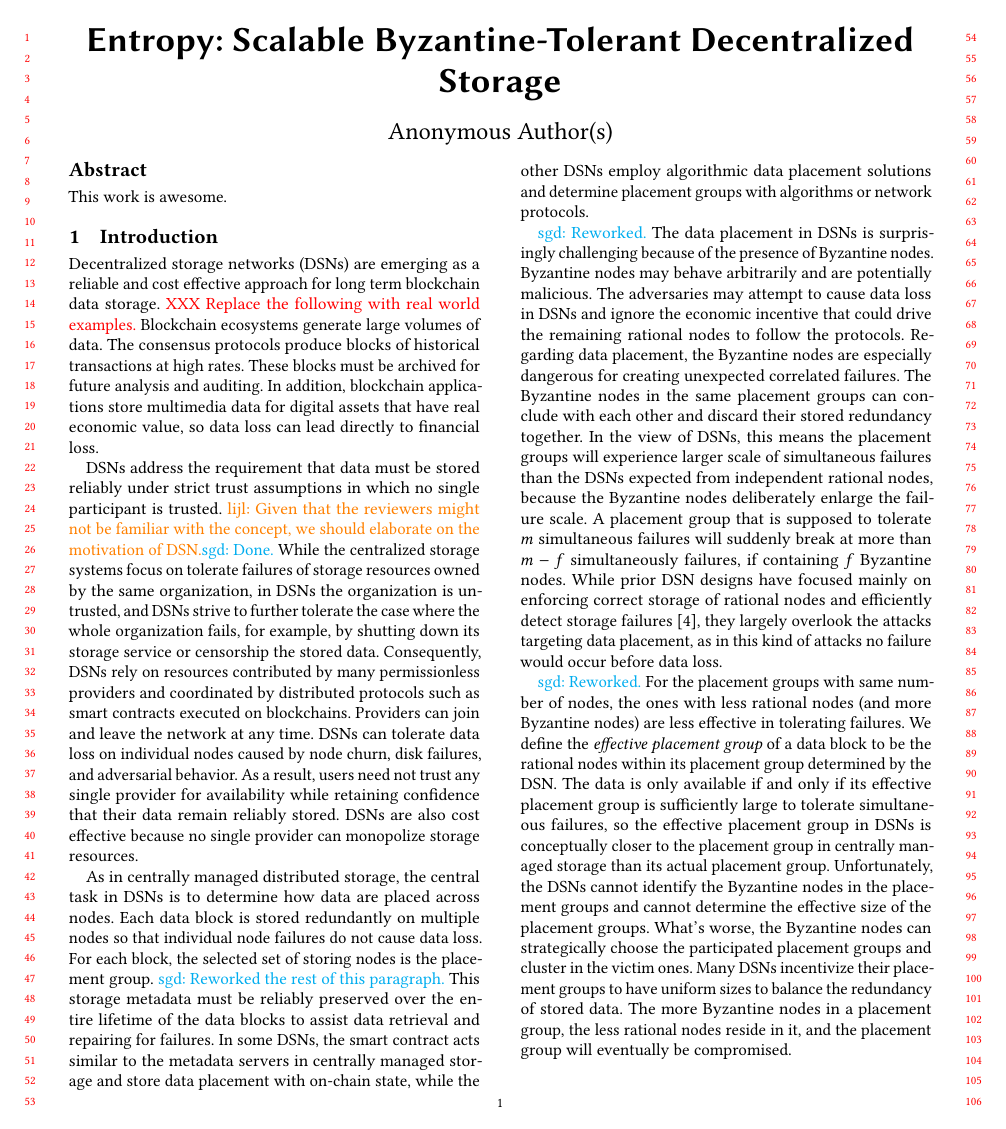
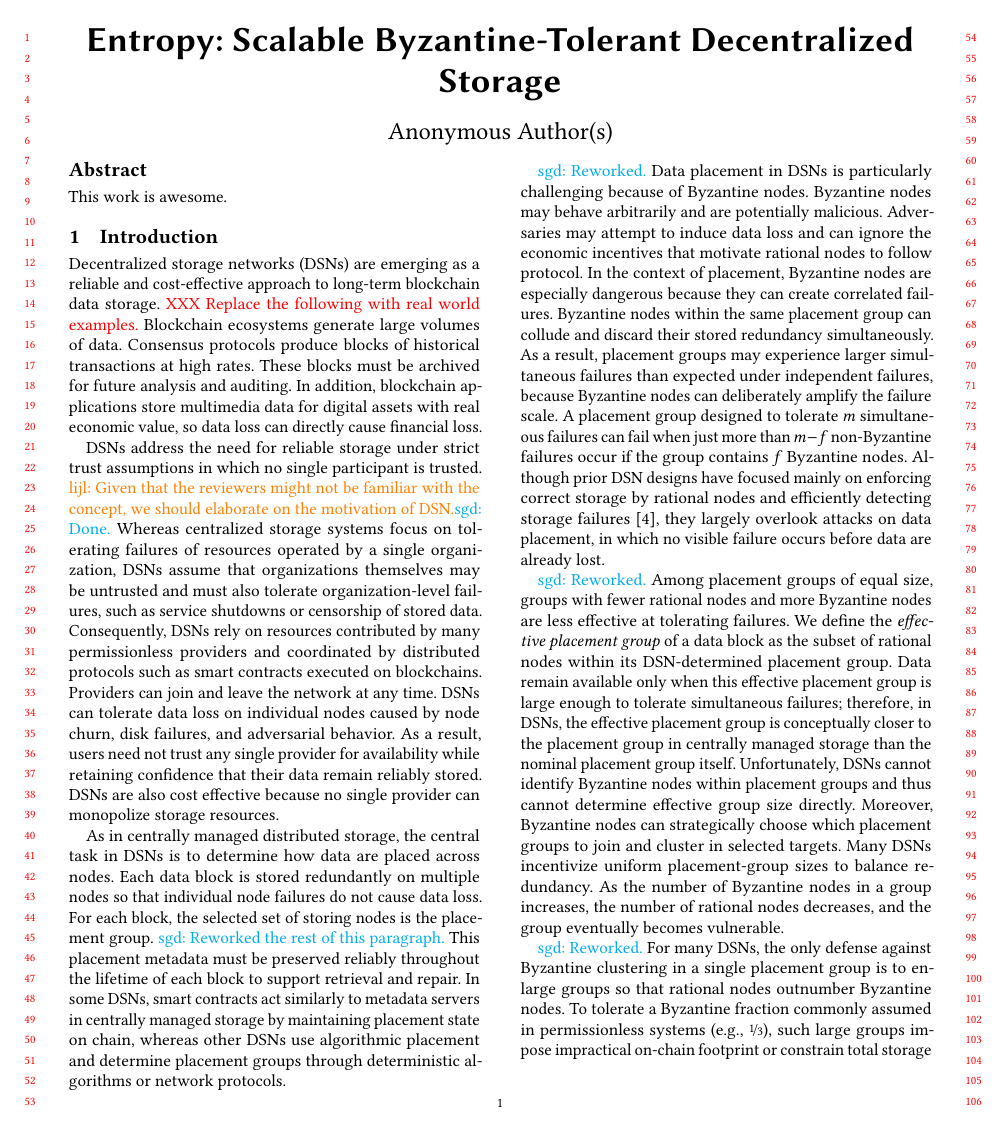
Before and after one commit to sgdxbc/new-entropy-paper, a LaTeX paper (paper.tex, which reads sections/introduction.tex): page 1 of 7. Compiled offline with pdfLaTeX.

Commit message:
intro: llm pass

```diff
--- a/sections/introduction.tex
+++ b/sections/introduction.tex
@@ -1,16 +1,16 @@
 \section{Introduction}
 \label{sec:intro}
 
-Decentralized storage networks (DSNs) are emerging as a reliable and cost effective approach for long term blockchain data storage.
+Decentralized storage networks (DSNs) are emerging as a reliable and cost-effective approach to long-term blockchain data storage.
 \xxx{Replace the following with real world examples.}
 Blockchain ecosystems generate large volumes of data.
-The consensus protocols produce blocks of historical transactions at high rates.
+Consensus protocols produce blocks of historical transactions at high rates.
 These blocks must be archived for future analysis and auditing.
-In addition, blockchain applications store multimedia data for digital assets that have real economic value, so data loss can lead directly to financial loss.
+In addition, blockchain applications store multimedia data for digital assets with real economic value, so data loss can directly cause financial loss.
 
-DSNs address the requirement that data must be stored reliably under strict trust assumptions in which no single participant is trusted.
+DSNs address the need for reliable storage under strict trust assumptions in which no single participant is trusted.
 \lijl{Given that the reviewers might not be familiar with the concept, we should elaborate on the motivation of DSN.}\sgd{Done.}
-While the centralized storage systems focus on tolerate failures of storage resources owned by the same organization, in DSNs the organization is untrusted, and DSNs strive to further tolerate the case where the whole organization fails, for example, by shutting down its storage service or censorship the stored data.
+Whereas centralized storage systems focus on tolerating failures of resources operated by a single organization, DSNs assume that organizations themselves may be untrusted and must also tolerate organization-level failures, such as service shutdowns or censorship of stored data.
 Consequently, DSNs rely on resources contributed by many permissionless providers and coordinated by distributed protocols such as smart contracts executed on blockchains.
 Providers can join and leave the network at any time.
 DSNs can tolerate data loss on individual nodes caused by node churn, disk failures, and adversarial behavior.
@@ -21,8 +21,8 @@ As in centrally managed distributed storage, the central task in DSNs is to dete
 Each data block is stored redundantly on multiple nodes so that individual node failures do not cause data loss.
 For each block, the selected set of storing nodes is the placement group.
 \sgd{Reworked the rest of this paragraph.}
-This storage metadata must be reliably preserved over the entire lifetime of the data blocks to assist data retrieval and repairing for failures.
-In some DSNs, the smart contract acts similar to the metadata servers in centrally managed storage and store data placement with on-chain state, while the other DSNs employ algorithmic data placement solutions and determine placement groups with algorithms or network protocols.
+This placement metadata must be preserved reliably throughout the lifetime of each block to support retrieval and repair.
+In some DSNs, smart contracts act similarly to metadata servers in centrally managed storage by maintaining placement state on chain, whereas other DSNs use algorithmic placement and determine placement groups through deterministic algorithms or network protocols.
 \iffalse
 DSNs must determine placement groups consistently \lijl{``consistently'' here is a bit vague} over the entire lifetime of each block so that data remain retrievable at any time and storage audits \lijl{the concept of auditing has not been introduced} can be executed continuously.
 Placement groups must also be large enough to tolerate correlated failures and Byzantine nodes, which requires replacing failed group members promptly when failures occur.
@@ -31,22 +31,26 @@ For example, nodes can be required to provide proofs of retrievability~\cite{por
 \fi
 
 \sgd{Reworked.}
-The data placement in DSNs is surprisingly challenging because of the presence of Byzantine nodes.
+Data placement in DSNs is particularly challenging because of Byzantine nodes.
 Byzantine nodes may behave arbitrarily and are potentially malicious.
-The adversaries may attempt to cause data loss in DSNs and ignore the economic incentive that could drive the remaining rational nodes to follow the protocols.
-Regarding data placement, the Byzantine nodes are especially dangerous for creating unexpected correlated failures.
-The Byzantine nodes in the same placement groups can conclude with each other and discard their stored redundancy together.
-In the view of DSNs, this means the placement groups will experience larger scale of simultaneous failures than the DSNs expected from independent rational nodes, because the Byzantine nodes deliberately enlarge the failure scale.
-A placement group that is supposed to tolerate $m$ simultaneous failures will suddenly break at more than $m-f$ simultaneously failures, if containing $f$ Byzantine nodes.
-While prior DSN designs have focused mainly on enforcing correct storage of rational nodes and efficiently detect storage failures~\cite{por}, they largely overlook the attacks targeting data placement, as in this kind of attacks no failure would occur before data loss.
+Adversaries may attempt to induce data loss and can ignore the economic incentives that motivate rational nodes to follow protocol.
+In the context of placement, Byzantine nodes are especially dangerous because they can create correlated failures.
+Byzantine nodes within the same placement group can collude and discard their stored redundancy simultaneously.
+As a result, placement groups may experience larger simultaneous failures than expected under independent failures, because Byzantine nodes can deliberately amplify the failure scale.
+A placement group designed to tolerate $m$ simultaneous failures can fail when just more than $m-f$ non-Byzantine failures occur if the group contains $f$ Byzantine nodes.
+Although prior DSN designs have focused mainly on enforcing correct storage by rational nodes and efficiently detecting storage failures~\cite{por}, they largely overlook attacks on data placement, in which no visible failure occurs before data are already lost.
 
 \sgd{Reworked.}
-For the placement groups with same number of nodes, the ones with less rational nodes (and more Byzantine nodes) are less effective in tolerating failures.
-We define the \emph{effective placement group} of a data block to be the rational nodes within its placement group determined by the DSN.
-The data is only available if and only if its effective placement group is sufficiently large to tolerate simultaneous failures, so the effective placement group in DSNs is conceptually closer to the placement group in centrally managed storage than its actual placement group.
-Unfortunately, the DSNs cannot identify the Byzantine nodes in the placement groups and cannot determine the effective size of the placement groups.
-What's worse, the Byzantine nodes can strategically choose the participated placement groups and cluster in the victim ones.
-Many DSNs incentivize their placement groups to have uniform sizes to balance the redundancy of stored data.
-The more Byzantine nodes in a placement group, the less rational nodes reside in it, and the placement group will eventually be compromised.
+Among placement groups of equal size, groups with fewer rational nodes and more Byzantine nodes are less effective at tolerating failures.
+We define the \emph{effective placement group} of a data block as the subset of rational nodes within its DSN-determined placement group.
+Data remain available only when this effective placement group is large enough to tolerate simultaneous failures; therefore, in DSNs, the effective placement group is conceptually closer to the placement group in centrally managed storage than the nominal placement group itself.
+Unfortunately, DSNs cannot identify Byzantine nodes within placement groups and thus cannot determine effective group size directly.
+Moreover, Byzantine nodes can strategically choose which placement groups to join and cluster in selected targets.
+Many DSNs incentivize uniform placement-group sizes to balance redundancy.
+As the number of Byzantine nodes in a group increases, the number of rational nodes decreases, and the group eventually becomes vulnerable.
 
 \sgd{Reworked.}
+For many DSNs, the only defense against Byzantine clustering in a single placement group is to enlarge groups so that rational nodes outnumber Byzantine nodes.
+To tolerate a Byzantine fraction commonly assumed in permissionless systems (e.g., \nicefrac{1}{3}), such large groups impose impractical on-chain footprint or constrain total storage volume.
+We review limitations of prior DSNs in \cref{sec:motivation:review}.
+In summary, prior DSNs do not simultaneously achieve scalable storage volume, low on-chain footprint, and tolerance to a constant Byzantine fraction.
```
Also changed, not shown: sections/introduction.tex (38 more changed lines).
